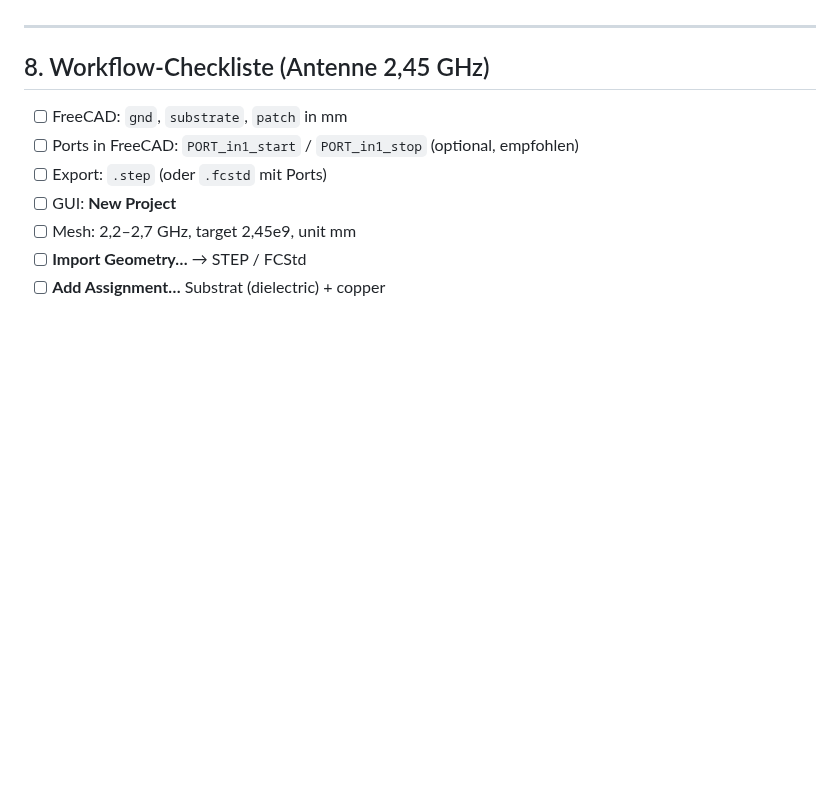
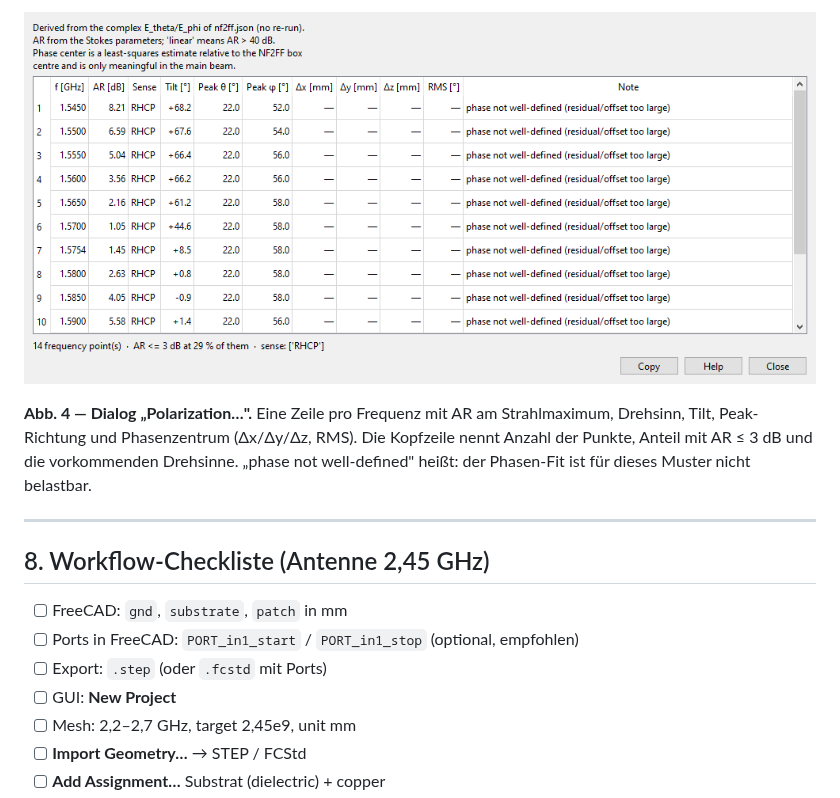
Before and after one commit to istra711/VisualOpenEMS, a Markdown page: docs/ANLEITUNG_DE.md, the part around one of its changes. Drawn GitHub-style; pictures changed too: docs/images/polarization_dialog.png (added); blank space fills up the shorter version.

```diff
--- a/docs/ANLEITUNG_DE.md
+++ b/docs/ANLEITUNG_DE.md
@@ -511,3 +525,7 @@ bzw. nachdem der Solver gelaufen ist:
+![Polarization-Dialog](images/polarization_dialog.png)
+
+**Abb. 4 — Dialog „Polarization…".** Eine Zeile pro Frequenz mit AR am Strahlmaximum, Drehsinn, Tilt, Peak-Richtung und Phasenzentrum (Δx/Δy/Δz, RMS). Die Kopfzeile nennt Anzahl der Punkte, Anteil mit AR ≤ 3 dB und die vorkommenden Drehsinne. „phase not well-defined" heißt: der Phasen-Fit ist für dieses Muster nicht belastbar.
+
 ---
 
 ## 8. Workflow-Checkliste (Antenne 2,45 GHz)
```
Also changed, not shown: other parts of docs/ANLEITUNG_DE.md (+14 -0 lines), docs/ANLEITUNG_EN.md (+18 -0 lines), docs/images/antenna_3d_pattern.png (added), docs/images/antenna_ar_cut.png (added), docs/images/antenna_tab_polar.png (added), 2 other files.
